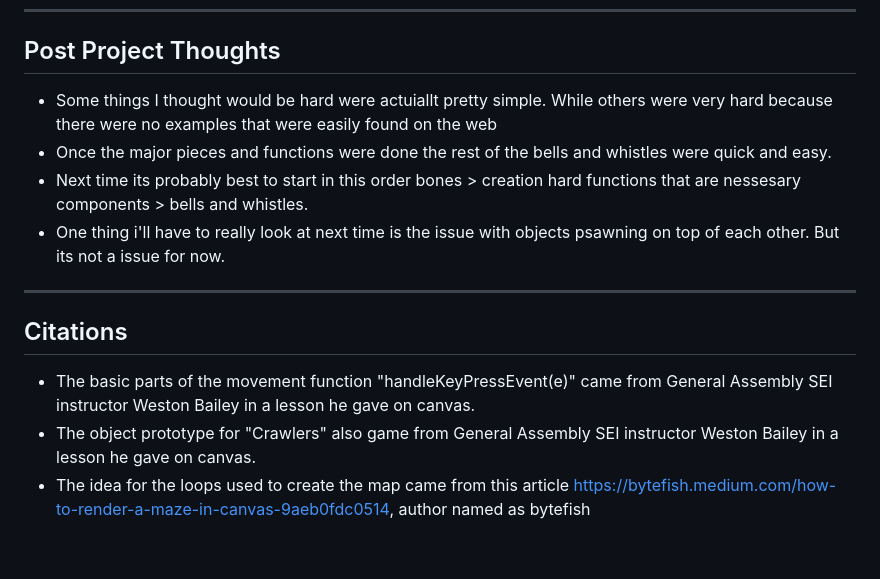
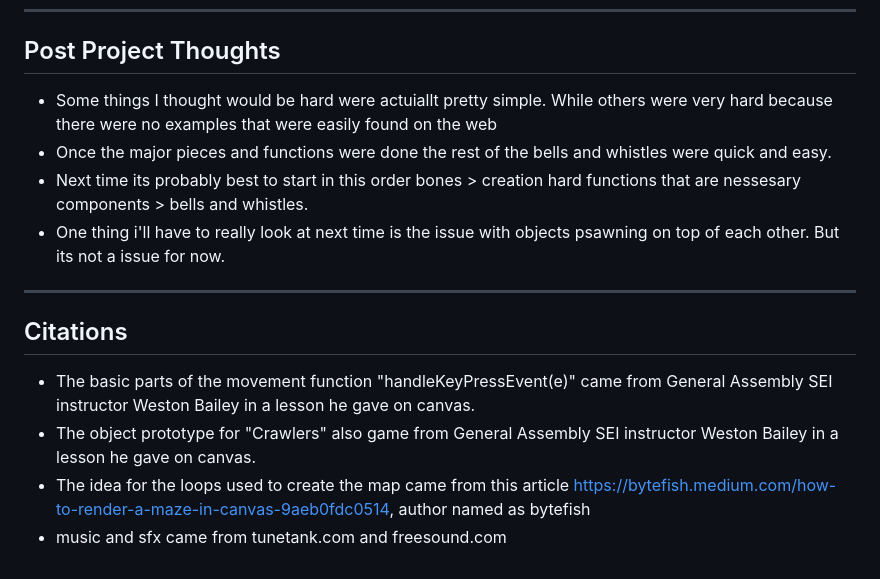
Before and after one commit to Powwow84/project-1, a Markdown page: README.md, the part around the change. GitHub-like rendering.

Commit message:
music citations

```diff
--- a/README.md
+++ b/README.md
@@ -64,14 +64,15 @@ The approach taken was to use a combination of HTML DOM manipulation and Canvas.
 ---------------------------------------------------------------------------
 ## Post Project Thoughts
 
-- Some things I thought would be hard were actuiallt pretty simple. While others were very hard because there were no examples that were easily found on the web
-- Once the major pieces and functions were done the rest of the bells and whistles were quick and easy.
-- Next time its probably best to start in this order bones > creation hard functions that are nessesary components > bells and whistles.
-- One thing i'll have to really look at next time is the issue with objects psawning on top of each other. But its not a issue for now.
+* Some things I thought would be hard were actuiallt pretty simple. While others were very hard because there were no examples that were easily found on the web
+* Once the major pieces and functions were done the rest of the bells and whistles were quick and easy.
+* Next time its probably best to start in this order bones > creation hard functions that are nessesary components > bells and whistles.
+* One thing i'll have to really look at next time is the issue with objects psawning on top of each other. But its not a issue for now.
 
 ---------------------------------------------------------------------------
 ## Citations
 
-- The basic parts of the movement function "handleKeyPressEvent(e)" came from General Assembly SEI instructor Weston Bailey in a lesson he gave on canvas.
-- The object prototype for "Crawlers" also game from General Assembly SEI instructor Weston Bailey in a lesson he gave on canvas.
-- The idea for the loops used to create the map came from this article https://bytefish.medium.com/how-to-render-a-maze-in-canvas-9aeb0fdc0514, author named as bytefish
+* The basic parts of the movement function "handleKeyPressEvent(e)" came from General Assembly SEI instructor Weston Bailey in a lesson he gave on canvas.
+* The object prototype for "Crawlers" also game from General Assembly SEI instructor Weston Bailey in a lesson he gave on canvas.
+* The idea for the loops used to create the map came from this article https://bytefish.medium.com/how-to-render-a-maze-in-canvas-9aeb0fdc0514, author named as bytefish
+* music and sfx came from tunetank.com and freesound.com
```
